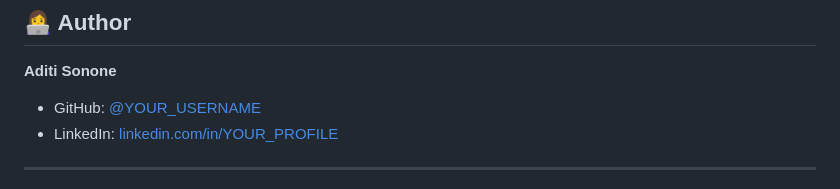
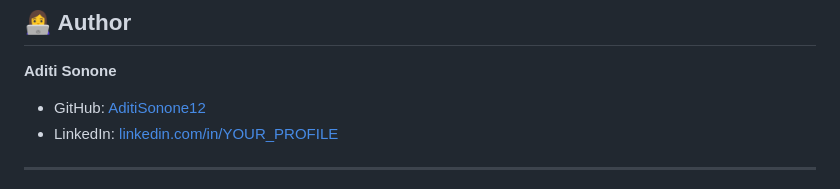
Before and after one commit to AditiSonone12/ExpenseIQ, a Markdown page: README.md, the part around the change. GitHub-like rendering.

```diff
--- a/README.md
+++ b/README.md
@@ -121,7 +121,7 @@ xdg-open index.html   # Linux
 ## 👩‍💻 Author
 
 **Aditi Sonone**
-- GitHub: [@YOUR_USERNAME](https://github.com/AditiSonone12)
+- GitHub: [AditiSonone12](https://github.com/AditiSonone12)
 - LinkedIn: [linkedin.com/in/YOUR_PROFILE](https://linkedin.com/in/aditi-sonone-542860341)
 
 ---
```
